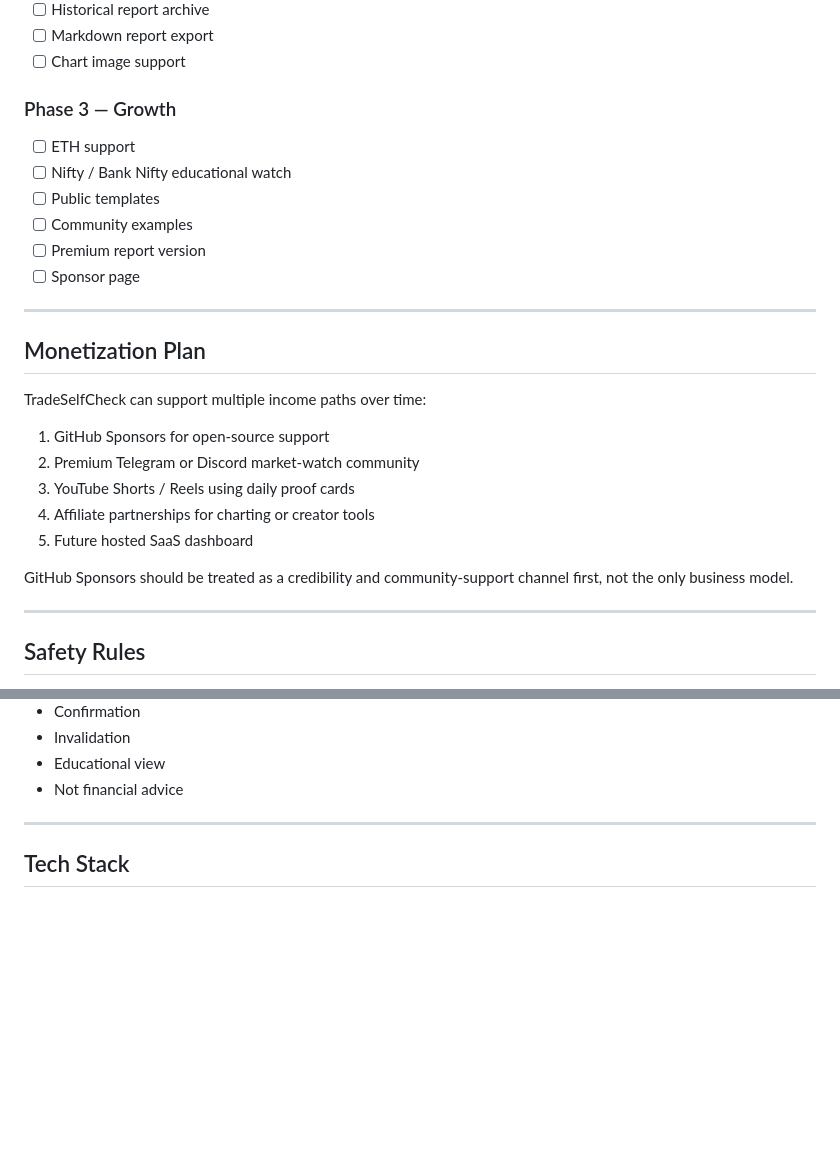
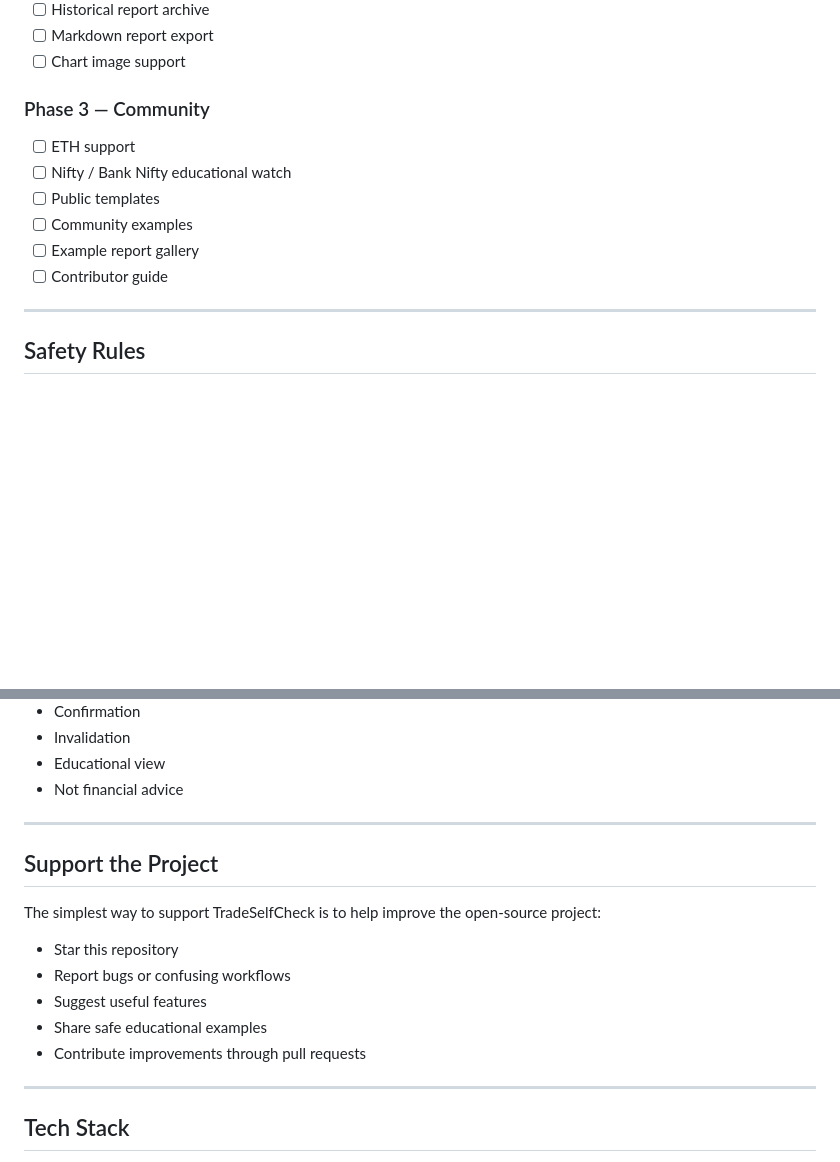
Before and after one commit to Ramvibecode/TradeSelfCheck, a Markdown page: README.md, 2 parts joined by grey strips. Drawn GitHub-style; blank space fills up the shorter version.

Commit message:
Remove monetization wording from README

```diff
--- a/README.md
+++ b/README.md
@@ -103,28 +103,14 @@ Not financial advice. Educational market-watch only.
 - [ ] Markdown report export
 - [ ] Chart image support
 
-### Phase 3 — Growth
+### Phase 3 — Community
 
 - [ ] ETH support
 - [ ] Nifty / Bank Nifty educational watch
 - [ ] Public templates
 - [ ] Community examples
-- [ ] Premium report version
-- [ ] Sponsor page
-
----
-
-## Monetization Plan
-
-TradeSelfCheck can support multiple income paths over time:
-
-1. GitHub Sponsors for open-source support
-2. Premium Telegram or Discord market-watch community
-3. YouTube Shorts / Reels using daily proof cards
-4. Affiliate partnerships for charting or creator tools
-5. Future hosted SaaS dashboard
-
-GitHub Sponsors should be treated as a credibility and community-support channel first, not the only business model.
+- [ ] Example report gallery
+- [ ] Contributor guide
 
 ---
 
@@ -149,6 +135,18 @@ Preferred wording:
 - Invalidation
 - Educational view
 - Not financial advice
+
+---
+
+## Support the Project
+
+The simplest way to support TradeSelfCheck is to help improve the open-source project:
+
+- Star this repository
+- Report bugs or confusing workflows
+- Suggest useful features
+- Share safe educational examples
+- Contribute improvements through pull requests
 
 ---
 
```
